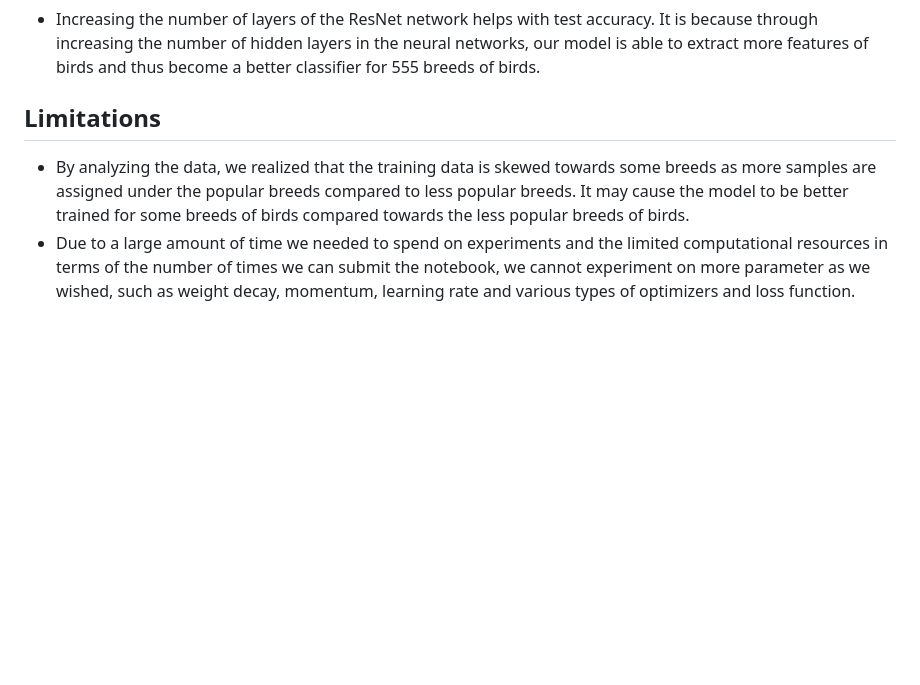
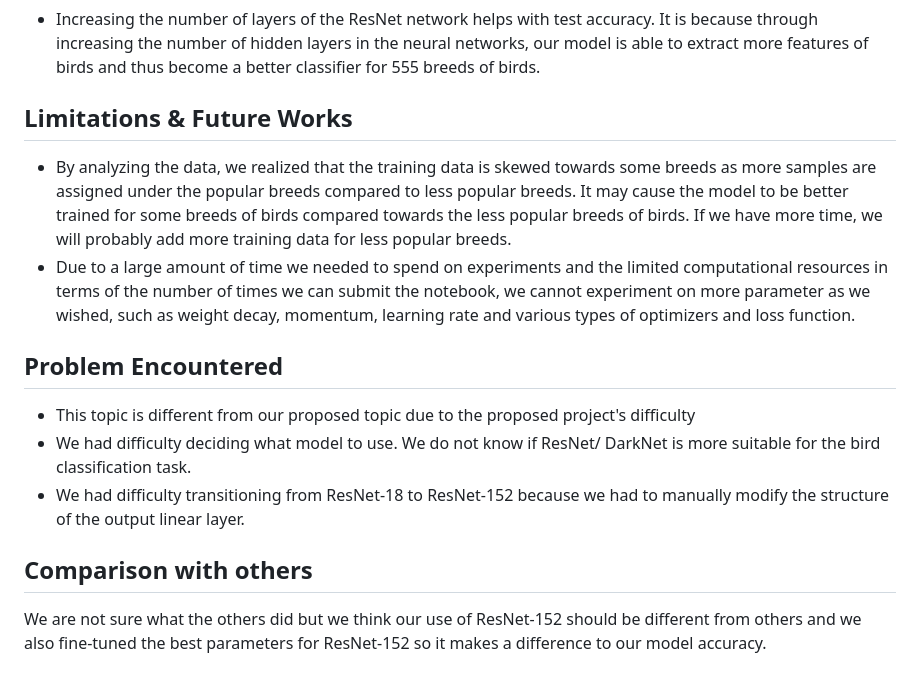
Before and after one commit to siyin250-1974096/siyin250-1974096.github.io, a Markdown page: README.md, the part around the change. GitHub-like rendering; blank space fills up the shorter version.

```diff
--- a/README.md
+++ b/README.md
@@ -56,6 +56,14 @@ Our group uses the GPU supplied by the Kaggle competition, which is a NVIDIA Tes
 
 - Increasing the number of layers of the ResNet network helps with test accuracy.  It is because through increasing the number of hidden layers in the neural networks, our model is able to extract more features of birds and thus become a better classifier for 555 breeds of birds.
 
-## Limitations
-- By analyzing the data, we realized that the training data is skewed towards some breeds as more samples are assigned under the popular breeds compared to less popular breeds. It may cause the model to be better trained for some breeds of birds compared towards the less popular breeds of birds.
+## Limitations & Future Works
+- By analyzing the data, we realized that the training data is skewed towards some breeds as more samples are assigned under the popular breeds compared to less popular breeds. It may cause the model to be better trained for some breeds of birds compared towards the less popular breeds of birds. If we have more time, we will probably add more training data for less popular breeds.
 - Due to a large amount of time we needed to spend on experiments and the limited computational resources in terms of the number of times we can submit the notebook, we cannot experiment on more parameter as we wished, such as weight decay, momentum, learning rate and various types of optimizers and loss function.
+
+## Problem Encountered
+- This topic is different from our proposed topic due to the proposed project's difficulty
+- We had difficulty deciding what model to use. We do not know if ResNet/ DarkNet is more suitable for the bird classification task.
+- We had difficulty transitioning from ResNet-18 to ResNet-152 because we had to manually modify the structure of the output linear layer.
+
+## Comparison with others
+We are not sure what the others did but we think our use of ResNet-152 should be different from others and we also fine-tuned the best parameters for ResNet-152 so it makes a difference to our model accuracy.
```
